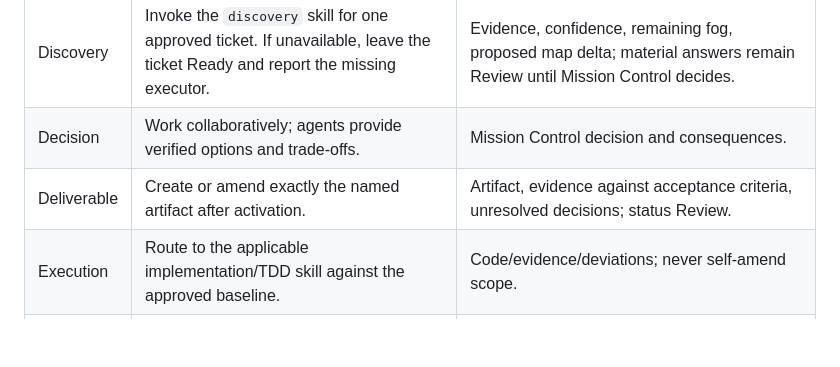
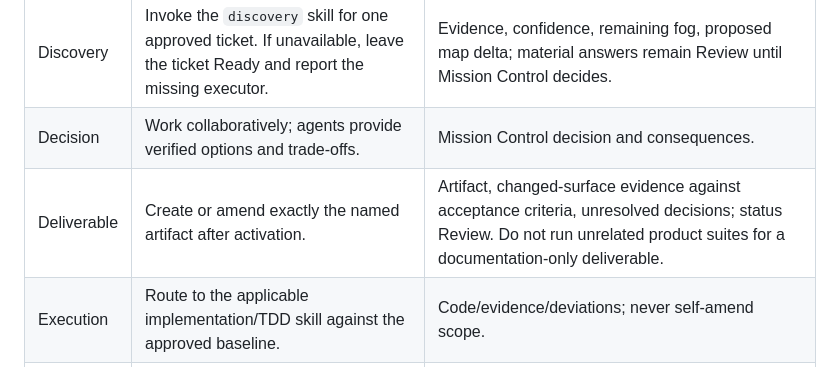
Before and after one commit to taecontrol/skills, a Markdown page: skills/mission/SKILL.md, the part around the change. Rendered like a GitHub page; blank space fills up the shorter version.

Commit message:
fix: scope verification to changed surfaces

```diff
--- a/skills/mission/SKILL.md
+++ b/skills/mission/SKILL.md
@@ -53,7 +53,7 @@ Completion criterion: every material result is visible on the map, the repositor
 | --- | --- | --- |
 | Discovery | Invoke the `discovery` skill for one approved ticket. If unavailable, leave the ticket Ready and report the missing executor. | Evidence, confidence, remaining fog, proposed map delta; material answers remain Review until Mission Control decides. |
 | Decision | Work collaboratively; agents provide verified options and trade-offs. | Mission Control decision and consequences. |
-| Deliverable | Create or amend exactly the named artifact after activation. | Artifact, evidence against acceptance criteria, unresolved decisions; status Review. |
+| Deliverable | Create or amend exactly the named artifact after activation. | Artifact, changed-surface evidence against acceptance criteria, unresolved decisions; status Review. Do not run unrelated product suites for a documentation-only deliverable. |
 | Execution | Route to the applicable implementation/TDD skill against the approved baseline. | Code/evidence/deviations; never self-amend scope. |
 | Validation | Use an independent context when practical. | Evidence and verdict; Mission Control accepts or rejects it. |
 | Task | Perform bounded setup or mechanical work. | Observable completion or blocker. |
```
Also changed, not shown: 1 other file.
